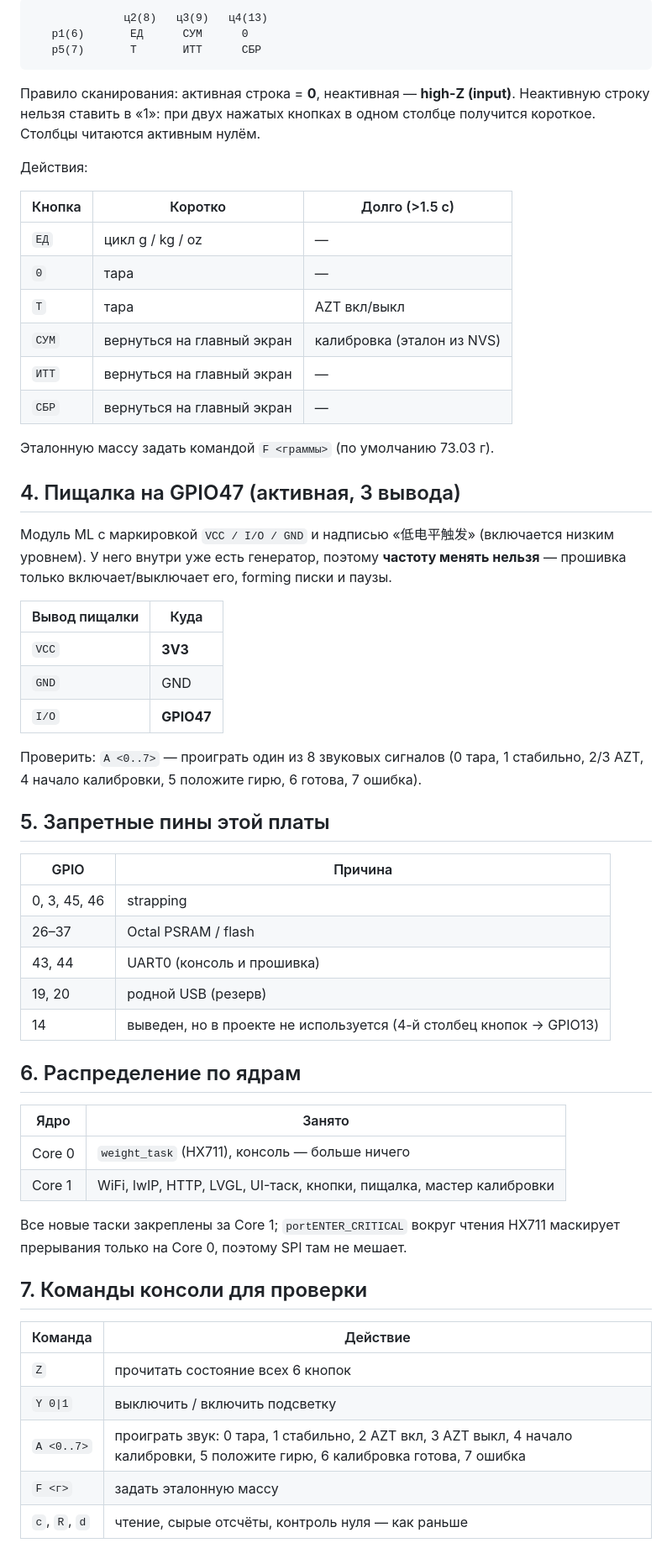
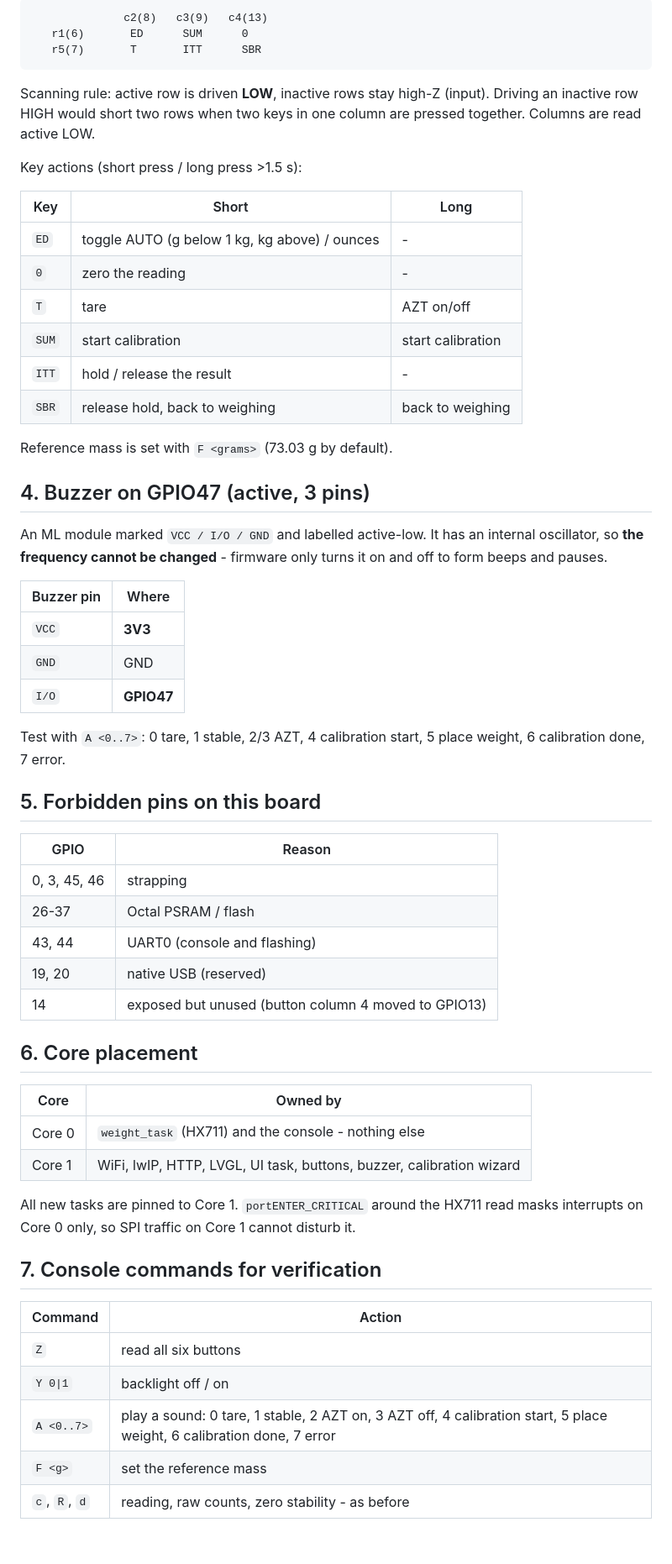
Before and after one commit to zavaruev/esp32-scale, a Markdown page: docs/pinout.md, the part around one of its changes. Shown at 84% size. Rendered like a GitHub page.

````diff
--- a/docs/pinout.md
+++ b/docs/pinout.md
@@ -77,68 +81,68 @@ GND — VCC — SCL — SDA — RST — DC — CS — BL
 
 ```
-              ц2(8)   ц3(9)   ц4(13)
-   р1(6)       ЕД      СУМ      0
-   р5(7)       Т       ИТТ      СБР
+              c2(8)   c3(9)   c4(13)
+   r1(6)       ED      SUM      0
+   r5(7)       T       ITT      SBR
 ```
 
-Правило сканирования: активная строка = **0**, неактивная — **high-Z (input)**.
-Неактивную строку нельзя ставить в «1»: при двух нажатых кнопках в одном
-столбце получится короткое. Столбцы читаются активным нулём.
+Scanning rule: active row is driven **LOW**, inactive rows stay high-Z
+(input). Driving an inactive row HIGH would short two rows when two keys in
+one column are pressed together. Columns are read active LOW.
 
-Действия:
+Key actions (short press / long press >1.5 s):
 
-| Кнопка | Коротко | Долго (>1.5 с) |
+| Key | Short | Long |
 |---|---|---|
-| `ЕД` | цикл g / kg / oz | — |
-| `0` | тара | — |
-| `Т` | тара | AZT вкл/выкл |
-| `СУМ` | вернуться на главный экран | калибровка (эталон из NVS) |
-| `ИТТ` | вернуться на главный экран | — |
-| `СБР` | вернуться на главный экран | — |
+| `ED` | toggle AUTO (g below 1 kg, kg above) / ounces | - |
+| `0` | zero the reading | - |
+| `T` | tare | AZT on/off |
+| `SUM` | start calibration | start calibration |
+| `ITT` | hold / release the result | - |
+| `SBR` | release hold, back to weighing | back to weighing |
 
-Эталонную массу задать командой `F <граммы>` (по умолчанию 73.03 г).
+Reference mass is set with `F <grams>` (73.03 g by default).
 
-## 4. Пищалка на GPIO47 (активная, 3 вывода)
+## 4. Buzzer on GPIO47 (active, 3 pins)
 
-Модуль ML с маркировкой `VCC / I/O / GND` и надписью «低电平触发» (включается
-низким уровнем). У него внутри уже есть генератор, поэтому **частоту менять
-нельзя** — прошивка только включает/выключает его, forming писки и паузы.
+An ML module marked `VCC / I/O / GND` and labelled active-low. It has an
+internal oscillator, so **the frequency cannot be changed** - firmware only
+turns it on and off to form beeps and pauses.
 
-| Вывод пищалки | Куда |
+| Buzzer pin | Where |
 |---|---|
 | `VCC` | **3V3** |
 | `GND` | GND |
 | `I/O` | **GPIO47** |
 
-Проверить: `A <0..7>` — проиграть один из 8 звуковых сигналов (0 тара, 1
-стабильно, 2/3 AZT, 4 начало калибровки, 5 положите гирю, 6 готова, 7 ошибка).
+Test with `A <0..7>`: 0 tare, 1 stable, 2/3 AZT, 4 calibration start,
+5 place weight, 6 calibration done, 7 error.
 
-## 5. Запретные пины этой платы
+## 5. Forbidden pins on this board
 
-| GPIO | Причина |
+| GPIO | Reason |
 |---|---|
 | 0, 3, 45, 46 | strapping |
-| 26–37 | Octal PSRAM / flash |
-| 43, 44 | UART0 (консоль и прошивка) |
-| 19, 20 | родной USB (резерв) |
-| 14 | выведен, но в проекте не используется (4-й столбец кнопок → GPIO13) |
+| 26-37 | Octal PSRAM / flash |
+| 43, 44 | UART0 (console and flashing) |
+| 19, 20 | native USB (reserved) |
+| 14 | exposed but unused (button column 4 moved to GPIO13) |
 
-## 6. Распределение по ядрам
+## 6. Core placement
 
-| Ядро | Занято |
+| Core | Owned by |
 |---|---|
-| Core 0 | `weight_task` (HX711), консоль — больше ничего |
-| Core 1 | WiFi, lwIP, HTTP, LVGL, UI-таск, кнопки, пищалка, мастер калибровки |
+| Core 0 | `weight_task` (HX711) and the console - nothing else |
+| Core 1 | WiFi, lwIP, HTTP, LVGL, UI task, buttons, buzzer, calibration wizard |
 
-Все новые таски закреплены за Core 1; `portENTER_CRITICAL` вокруг чтения HX711
-маскирует прерывания только на Core 0, поэтому SPI там не мешает.
+All new tasks are pinned to Core 1. `portENTER_CRITICAL` around the HX711 read
+masks interrupts on Core 0 only, so SPI traffic on Core 1 cannot disturb it.
 
-## 7. Команды консоли для проверки
+## 7. Console commands for verification
 
-| Команда | Действие |
+| Command | Action |
 |---|---|
-| `Z` | прочитать состояние всех 6 кнопок |
-| `Y 0\|1` | выключить / включить подсветку |
-| `A <0..7>` | проиграть звук: 0 тара, 1 стабильно, 2 AZT вкл, 3 AZT выкл, 4 начало калибровки, 5 положите гирю, 6 калибровка готова, 7 ошибка |
-| `F <г>` | задать эталонную массу |
-| `c`, `R`, `d` | чтение, сырые отсчёты, контроль нуля — как раньше |
+| `Z` | read all six buttons |
+| `Y 0\|1` | backlight off / on |
+| `A <0..7>` | play a sound: 0 tare, 1 stable, 2 AZT on, 3 AZT off, 4 calibration start, 5 place weight, 6 calibration done, 7 error |
+| `F <g>` | set the reference mass |
+| `c`, `R`, `d` | reading, raw counts, zero stability - as before |
````
Also changed, not shown: other parts of docs/pinout.md (+54 -50 lines), README.md (+28 -1 lines), docs/images/web-ui.png (added), 16 other files.
